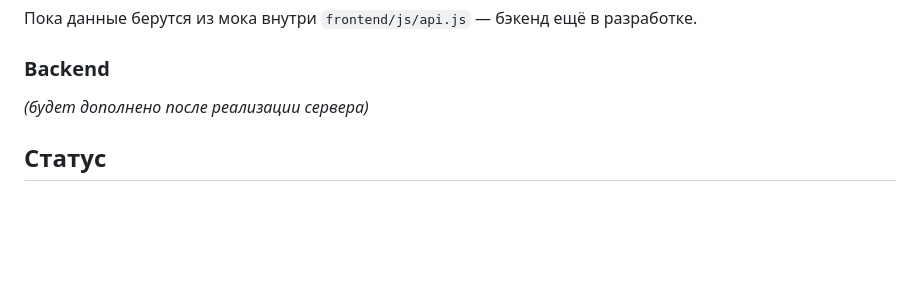
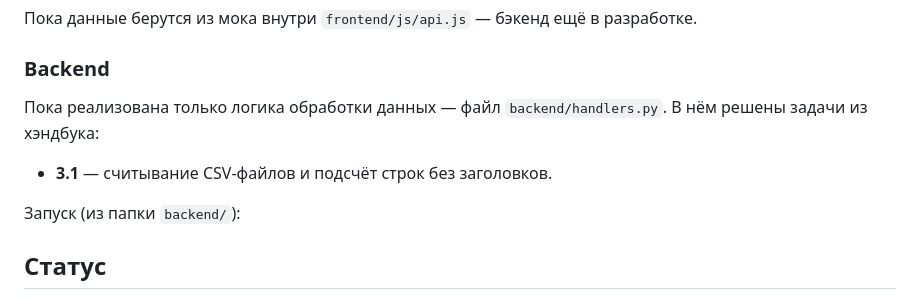
Before and after one commit to Killazik/teacher-dashboard, a Markdown page: README.md, the part around the change. GitHub-like rendering; blank space fills up the shorter version.

```diff
--- a/README.md
+++ b/README.md
@@ -53,7 +53,12 @@
 
 ### Backend
 
-_(будет дополнено после реализации сервера)_
+Пока реализована только логика обработки данных — файл `backend/handlers.py`.
+В нём решены задачи из хэндбука:
+
+- **3.1** — считывание CSV-файлов и подсчёт строк без заголовков.
+
+Запуск (из папки `backend/`):
 
 ## Статус
 
```
